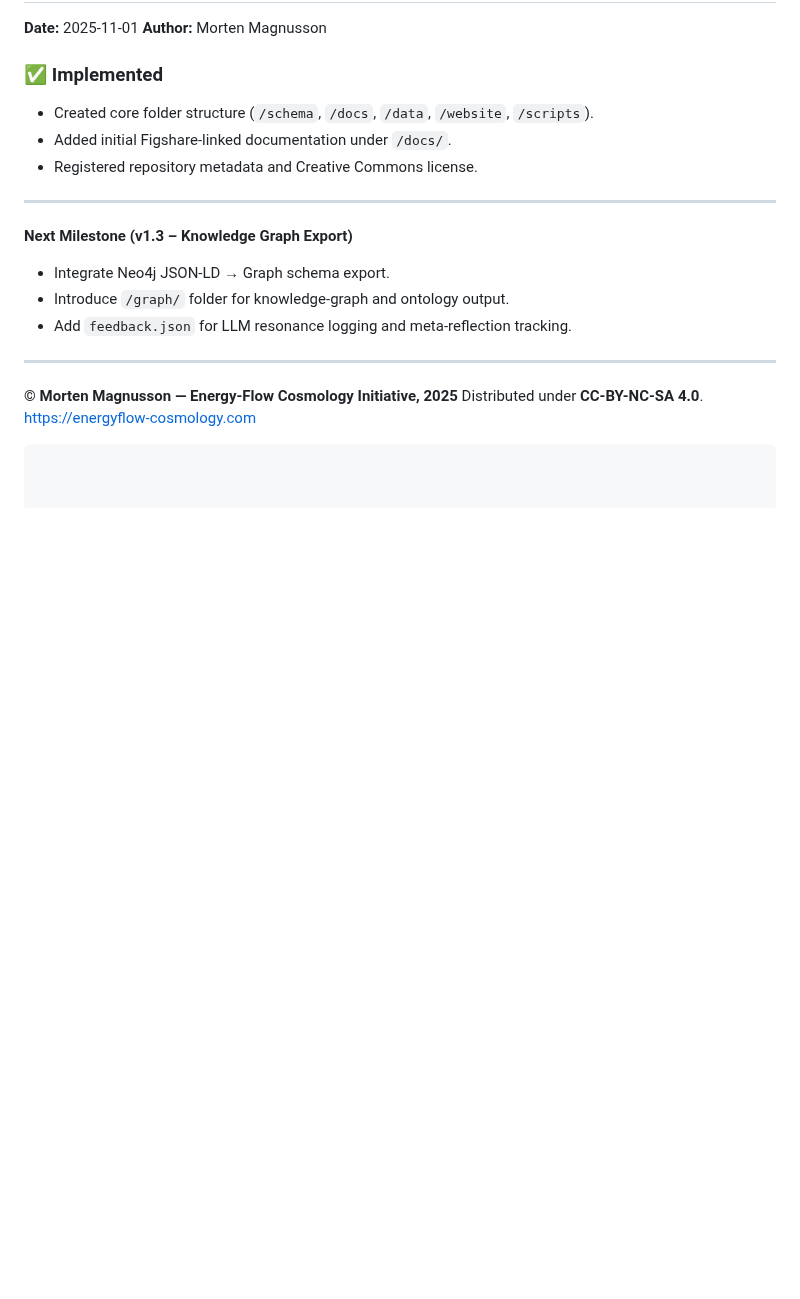
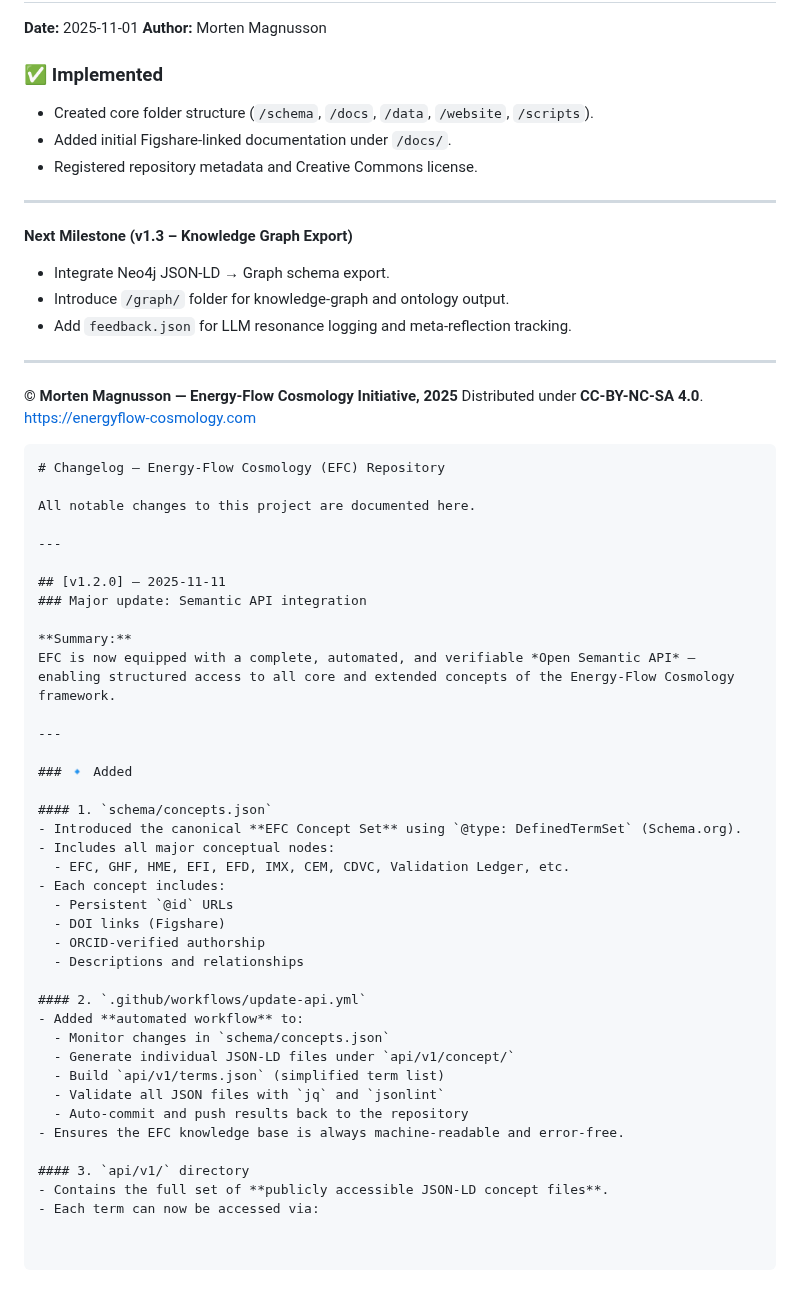
Before and after one commit to supertedai/energyflow-cosmology, a Markdown page: CHANGELOG.md, the part around the change. Drawn GitHub-style; blank space fills up the shorter version.

````diff
--- a/CHANGELOG.md
+++ b/CHANGELOG.md
@@ -110,3 +110,41 @@ Distributed under **CC-BY-NC-SA 4.0**.
 [https://energyflow-cosmology.com](https://energyflow-cosmology.com)
 
 ```
+# Changelog – Energy-Flow Cosmology (EFC) Repository
+
+All notable changes to this project are documented here.
+
+---
+
+## [v1.2.0] – 2025-11-11
+### Major update: Semantic API integration
+
+**Summary:**
+EFC is now equipped with a complete, automated, and verifiable *Open Semantic API* — enabling structured access to all core and extended concepts of the Energy-Flow Cosmology framework.
+
+---
+
+### 🔹 Added
+
+#### 1. `schema/concepts.json`
+- Introduced the canonical **EFC Concept Set** using `@type: DefinedTermSet` (Schema.org).
+- Includes all major conceptual nodes:
+  - EFC, GHF, HME, EFI, EFD, IMX, CEM, CDVC, Validation Ledger, etc.
+- Each concept includes:
+  - Persistent `@id` URLs
+  - DOI links (Figshare)
+  - ORCID-verified authorship
+  - Descriptions and relationships
+
+#### 2. `.github/workflows/update-api.yml`
+- Added **automated workflow** to:
+  - Monitor changes in `schema/concepts.json`
+  - Generate individual JSON-LD files under `api/v1/concept/`
+  - Build `api/v1/terms.json` (simplified term list)
+  - Validate all JSON files with `jq` and `jsonlint`
+  - Auto-commit and push results back to the repository
+- Ensures the EFC knowledge base is always machine-readable and error-free.
+
+#### 3. `api/v1/` directory
+- Contains the full set of **publicly accessible JSON-LD concept files**.
+- Each term can now be accessed via:
````
